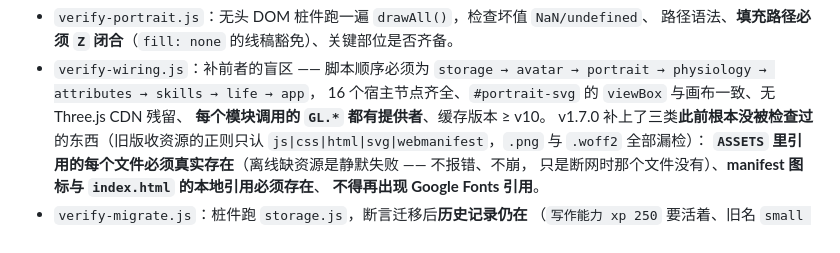
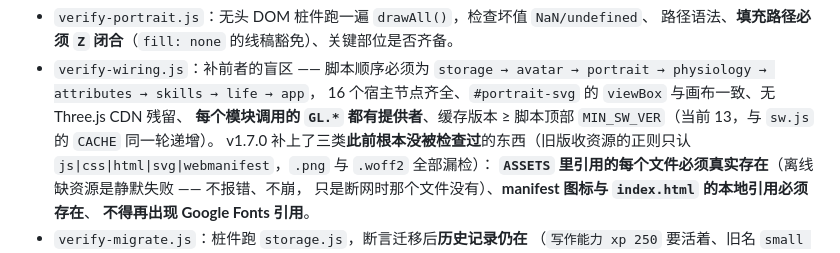
Before and after one commit to zhangjunzhe349-coder/game-life, a Markdown page: README.md, the part around the change. GitHub-like rendering.

Commit message:
docs(readme): 缓存门槛改为引用 MIN_SW_VER，不再写死版本号
`verify-wiring.js` 的「缓存版本 ≥ v10」把门槛值写死在文档里，而实际早已抬到 13
—— 写在文档里的数值必然过期（这正是本轮洁癖收尾抓到的一处）。改为指向脚本顶部的
常量名 `MIN_SW_VER`，并注明它与 `sw.js` 的 `CACHE` 必须同一轮递增。

纯文档修正，未动任何运行时文件：不升 APP_VERSION、不升 sw 缓存、不打 tag。

```diff
--- a/README.md
+++ b/README.md
@@ -487,7 +487,7 @@ Service Worker 的换版链路（HTTP 缓存住 sw.js、新缓存装进旧文件
 - `verify-wiring.js`：补前者的盲区 —— 脚本顺序必须为
   `storage → avatar → portrait → physiology → attributes → skills → life → app`，
   16 个宿主节点齐全、`#portrait-svg` 的 `viewBox` 与画布一致、无 Three.js CDN 残留、
-  **每个模块调用的 `GL.*` 都有提供者**、缓存版本 ≥ v10。
+  **每个模块调用的 `GL.*` 都有提供者**、缓存版本 ≥ 脚本顶部 `MIN_SW_VER`（当前 13，与 `sw.js` 的 `CACHE` 同一轮递增）。
   v1.7.0 补上了三类**此前根本没被检查过**的东西（旧版收资源的正则只认
   `js|css|html|svg|webmanifest`，`.png` 与 `.woff2` 全部漏检）：
   **`ASSETS` 里引用的每个文件必须真实存在**（离线缺资源是静默失败 —— 不报错、不崩，
```
